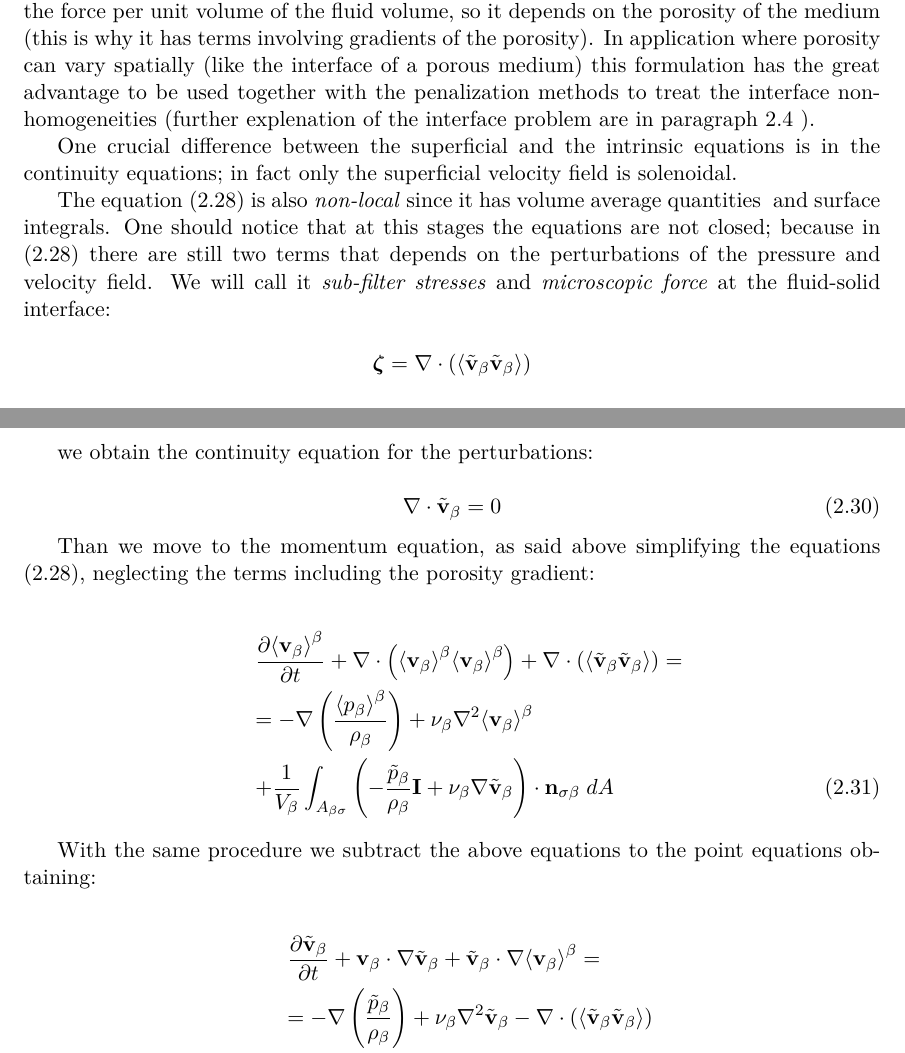
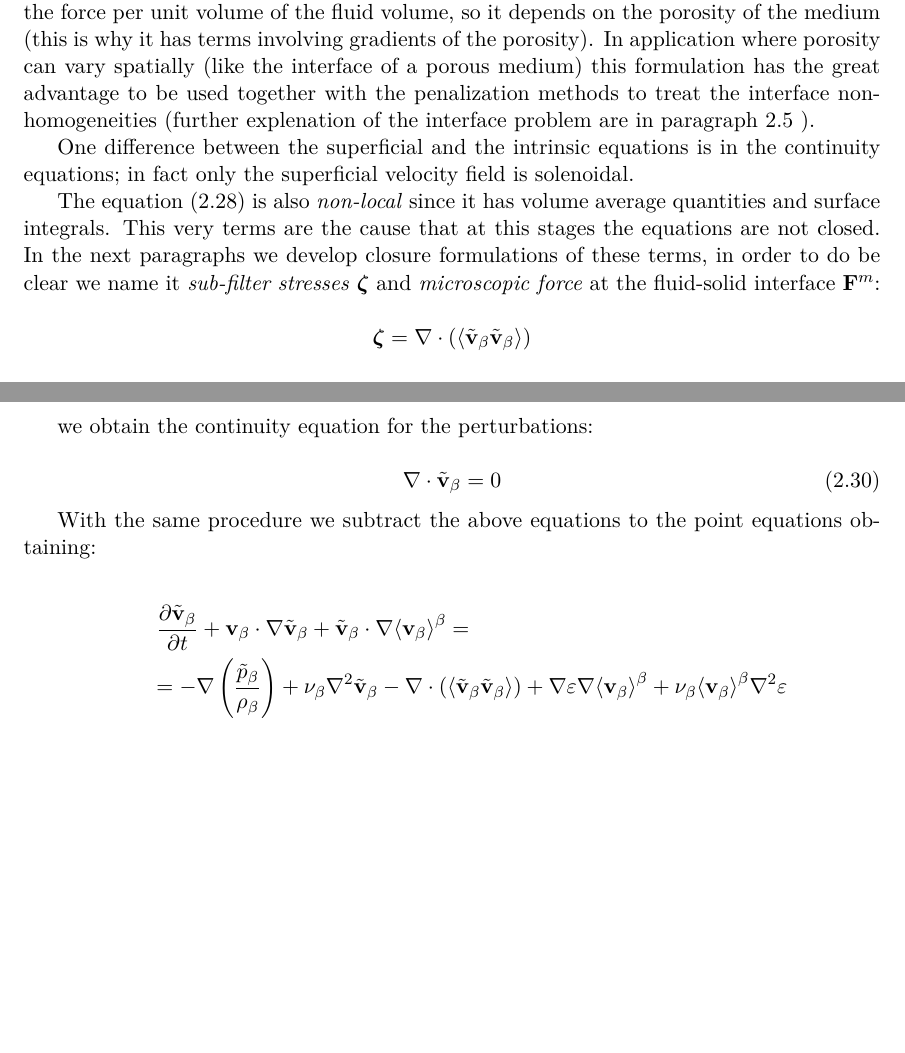
Before and after one commit to appanacca/manuscript, a LaTeX thesis (manuscript.tex, which reads chapter_2/chapter_2.tex): two parts of pages 42 and 43 of 100, joined at a grey line, cut so that both start at the same text, the shorter picture padded with empty space. Compiled offline with pdfLaTeX.

Commit message:
doing some correction on ch2

```diff
--- a/chapter_2/chapter_2.tex
+++ b/chapter_2/chapter_2.tex
@@ -331,11 +335,11 @@ After the proper simplification we have the final versions of the Navier-Stokes
 First of all is important to pinpoint that the intrinsic momentum equation represent the force per unit volume of the fluid volume, so it depends on the porosity of the medium (this is why it has terms involving gradients of the porosity).
 In application where porosity can vary spatially (like the interface of a porous medium) this formulation has the great advantage to be used together with the penalization methods to treat the interface non-homogeneities (further explenation of the interface problem are in paragraph \ref{ch:interface}  ).
 
-One crucial difference between the superficial and the intrinsic equations is in the continuity equations; in fact only the superficial velocity field is solenoidal.
+One difference between the superficial and the intrinsic equations is in the continuity equations; in fact only the superficial velocity field is solenoidal.
 
-The equation \eqref{eq:vans_mom_1} is also \textit{non-local} since it has volume average quantities $ $ and surface integrals.
-One should notice that at this stages the equations are not closed; because in \eqref{eq:vans_mom_1} there are still two terms that depends on the perturbations of the pressure and velocity field.
-We will call it \textit{sub-filter stresses} and \textit{microscopic force} at the fluid-solid interface:
+The equation \eqref{eq:vans_mom_1} is also \textit{non-local} since it has volume average quantities and surface integrals.
+This very terms are the cause that at this stages the equations are not closed.
+In the next paragraphs we develop closure formulations of these terms, in order to do be clear we name it \textit{sub-filter stresses} $\boldsymbol{\zeta}$ and \textit{microscopic force} at the fluid-solid interface $\mathbf{F}^m$:
 
 $$
 \boldsymbol{\zeta} = \nabla \cdot \left(\means{\vbt \vbt}\right)
@@ -384,20 +390,11 @@ we obtain the continuity equation for the perturbations:
 \end{equation}
 
 
-Than we move to the momentum equation, as said above simplifying the equations \eqref{eq:vans_mom_1}, neglecting the terms including the porosity gradient:
-
-\begin{eqnarray}
-&& \derp{\meani{\vb}}{t} + \nabla \cdot \left(\meani{\vb}\meani{\vb}\right)   + \nabla \cdot \left(\means{\vbt \vbt}\right) = \nonumber \\
-&&= -\nabla \left(\dfrac{\meani{\pb}}{\rho_{\beta}}\right) + \nub \nabla^2 \meani{\vb}  \nonumber \\
-&&+ \dfrac{1}{\volb} \int_{A_{\beta \sigma}} \left(-\dfrac{\pbt}{\rho_{\beta}} \mathbf{I}  + \nub \nabla \vbt \right) \cdot \nbs \;dA
-\label{eq:vans_mom_2}
-\end{eqnarray}
-
 With the same procedure we subtract the above equations to the point equations obtaining:
 
 \begin{eqnarray}
 &&  \derp{\vbt}{t} + \vb \cdot \nabla \vbt + \vbt \cdot \nabla \meani{\vb}  = \nonumber \\
-&&= -\nabla \left(\dfrac{\pbt}{\rho_{\beta}}\right) + \nub \nabla^2 \vbt - \nabla \cdot \left(\means{\vbt \vbt}\right) \nonumber \\
+&&= -\nabla \left(\dfrac{\pbt}{\rho_{\beta}}\right) + \nub \nabla^2 \vbt - \nabla \cdot \left(\means{\vbt \vbt}\right) +  \nabla \varepsilon \nabla \meani{\vb} + \nub \meani{\vb} \nabla^2 \varepsilon \nonumber \\
 &&- \dfrac{1}{\volb} \int_{A_{\beta \sigma}} \left(-\dfrac{\pbt}{\rho_{\beta}} \mathbf{I}  + \nub \nabla \vbt \right) \cdot \nbs \;dA
 \label{eq:vans_mom_3}
 \end{eqnarray}
```
Also changed, not shown: biblio_manuscript/chapter_2/biblio2.bib (+11 -0 lines), biblio_manuscript/chapter_2/paez2017macroscopic.pdf (added), chapter_2/chapter_2.tex (10 more changed lines), 1 other file.
